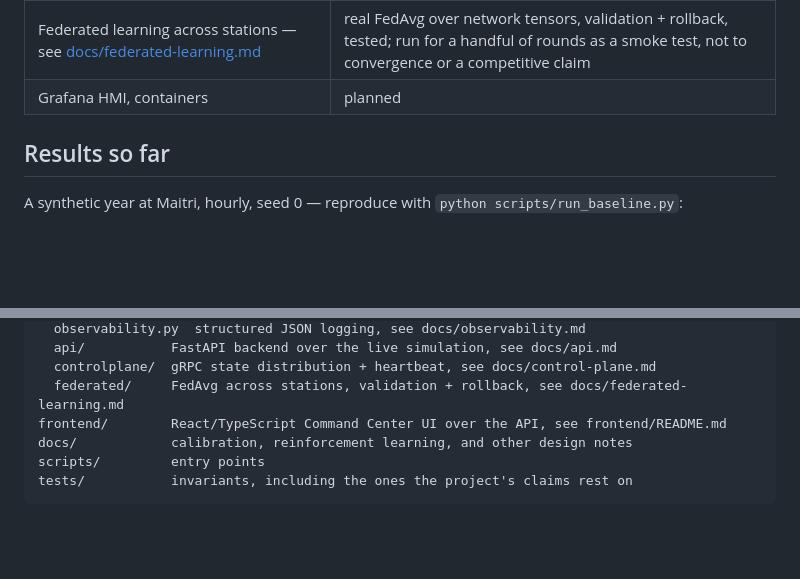
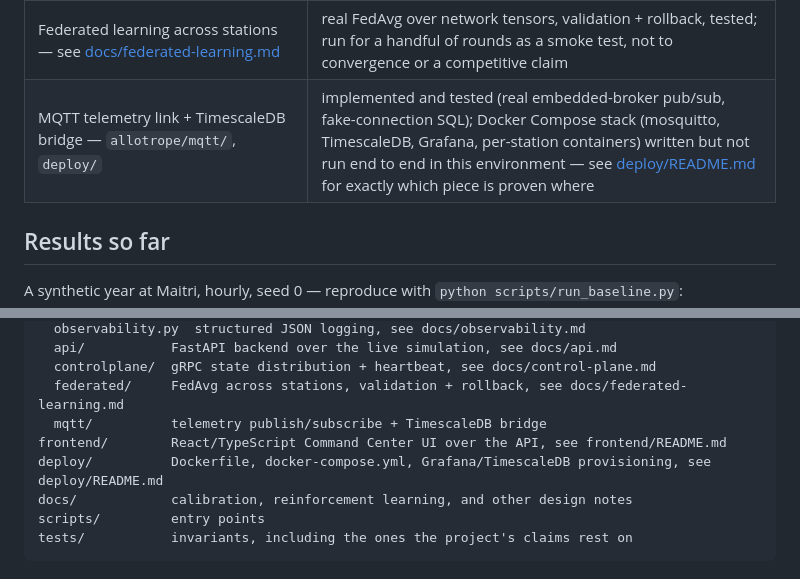
Before and after one commit to Dang-ctrl/Allotrope, a Markdown page: README.md, 2 parts joined by grey strips. GitHub-like rendering; blank space fills up the shorter version.

Commit message:
README: document the kept MQTT/deploy additions from the merge
Follow-up to bbe84f5 -- these two README edits (status table row,
layout section) were made after that commit's git add and missed being
included in it.

Co-Authored-By: Claude Sonnet 5 <noreply@anthropic.com>
Claude-Session: https://claude.ai/code/session_01PZTUiFSXBJhWcHEiDs5xFL

```diff
--- a/README.md
+++ b/README.md
@@ -78,7 +78,7 @@ run surfaced.
 | OpenDSS network twin + inverter-level Volt-Watt — see [docs/network-safety.md](docs/network-safety.md) | implemented and tested for Maitri (single-feeder, real OpenDSS power flow); Bharati has no network config yet; Volt-VAr not implemented (needs reactive-power modelling the plant doesn't have) |
 | gRPC control plane — see [docs/control-plane.md](docs/control-plane.md) | implemented and tested (state distribution + heartbeat, real server/client, real robustness cases); no command-injection RPC by design, no MQTT (documented why), no TLS/auth |
 | Federated learning across stations — see [docs/federated-learning.md](docs/federated-learning.md) | real FedAvg over network tensors, validation + rollback, tested; run for a handful of rounds as a smoke test, not to convergence or a competitive claim |
-| Grafana HMI, containers | planned |
+| MQTT telemetry link + TimescaleDB bridge — `allotrope/mqtt/`, `deploy/` | implemented and tested (real embedded-broker pub/sub, fake-connection SQL); Docker Compose stack (mosquitto, TimescaleDB, Grafana, per-station containers) written but not run end to end in this environment — see [deploy/README.md](deploy/README.md) for exactly which piece is proven where |
 
 ## Results so far
 
@@ -185,7 +185,9 @@ allotrope/
   api/           FastAPI backend over the live simulation, see docs/api.md
   controlplane/  gRPC state distribution + heartbeat, see docs/control-plane.md
   federated/     FedAvg across stations, validation + rollback, see docs/federated-learning.md
+  mqtt/          telemetry publish/subscribe + TimescaleDB bridge
 frontend/        React/TypeScript Command Center UI over the API, see frontend/README.md
+deploy/          Dockerfile, docker-compose.yml, Grafana/TimescaleDB provisioning, see deploy/README.md
 docs/            calibration, reinforcement learning, and other design notes
 scripts/         entry points
 tests/           invariants, including the ones the project's claims rest on
```
